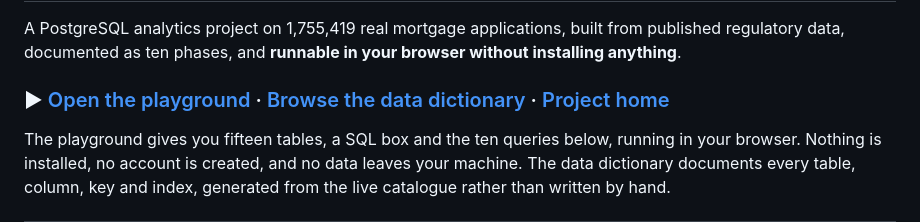
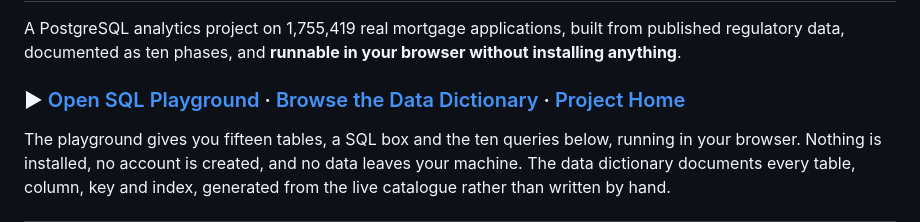
Before and after one commit to PsalmmyBabs/us-home-mortgage-disclosure-act-new-york, a Markdown page: README.md, the part around the change. Drawn GitHub-style.

```diff
--- a/README.md
+++ b/README.md
@@ -2,7 +2,7 @@
 
 A PostgreSQL analytics project on 1,755,419 real mortgage applications, built from published regulatory data, documented as ten phases, and **runnable in your browser without installing anything**.
 
-### ▶ [Open the playground](https://PsalmmyBabs.github.io/us-home-mortgage-disclosure-act-new-york/playground/) · [Browse the data dictionary](https://PsalmmyBabs.github.io/us-home-mortgage-disclosure-act-new-york/catalog/) &middot; [Project home](https://psalmmybabs.github.io/us-home-mortgage-disclosure-act-new-york/)
+### ▶ [Open SQL Playground](https://PsalmmyBabs.github.io/us-home-mortgage-disclosure-act-new-york/playground/) · [Browse the Data Dictionary](https://PsalmmyBabs.github.io/us-home-mortgage-disclosure-act-new-york/catalog/) &middot; [Project Home](https://psalmmybabs.github.io/us-home-mortgage-disclosure-act-new-york/)
 
 The playground gives you fifteen tables, a SQL box and the ten queries below, running in your browser. Nothing is installed, no account is created, and no data leaves your machine. The data dictionary documents every table, column, key and index, generated from the live catalogue rather than written by hand.
 
```
